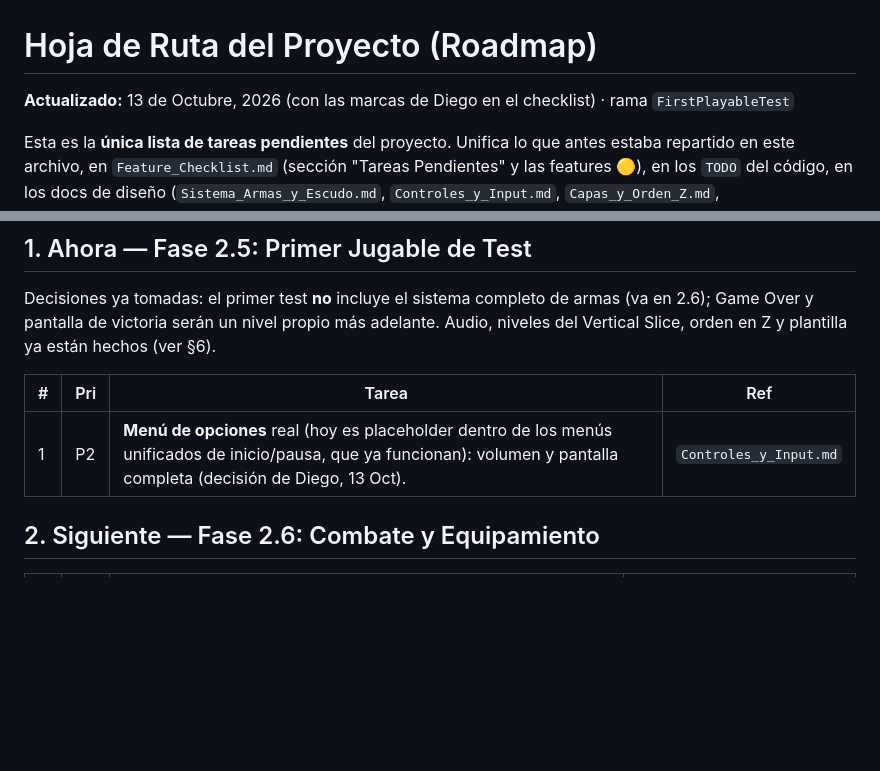
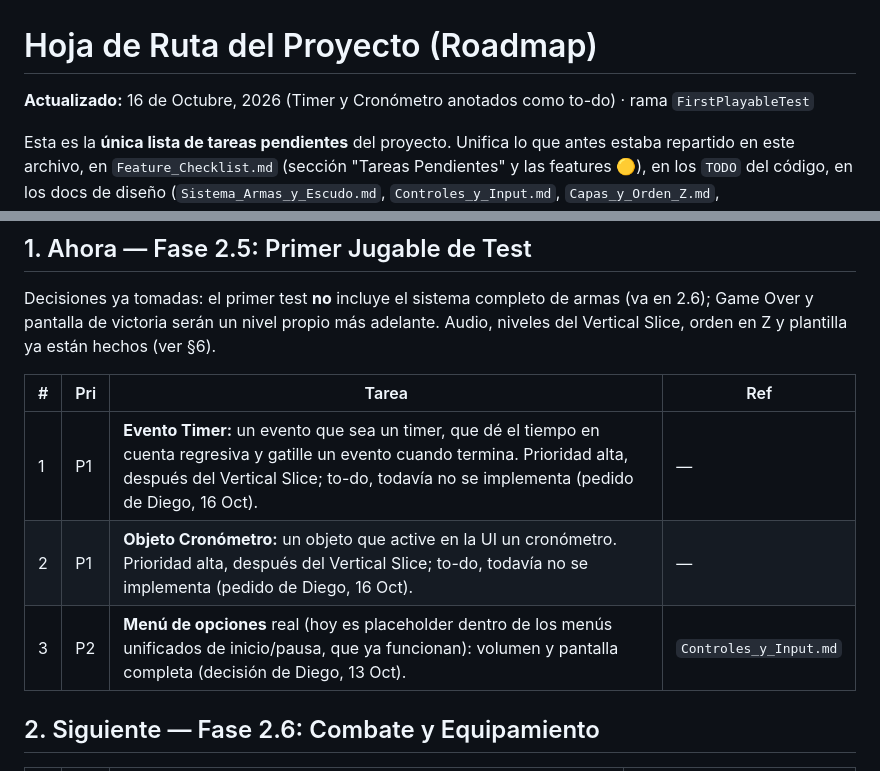
Before and after one commit to DiegoSG/Gacheiducitos, a Markdown page: design/Roadmap.md, 2 parts joined by grey strips. GitHub-like rendering; blank space fills up the shorter version.

Commit message:
docs(roadmap): anota Timer y Cronómetro como to-do de prioridad alta
Co-Authored-By: Claude Opus 5.5 (1M context) <noreply@anthropic.com>
Claude-Session: https://claude.ai/code/session_01PgoQcJNn4ZfqdqejrcfYiQ

```diff
--- a/design/Roadmap.md
+++ b/design/Roadmap.md
@@ -1,6 +1,6 @@
 # Hoja de Ruta del Proyecto (Roadmap)
 
-**Actualizado:** 13 de Octubre, 2026 (con las marcas de Diego en el checklist) · rama `FirstPlayableTest`
+**Actualizado:** 16 de Octubre, 2026 (Timer y Cronómetro anotados como to-do) · rama `FirstPlayableTest`
 
 Esta es la **única lista de tareas pendientes** del proyecto. Unifica lo que antes estaba repartido en este archivo, en `Feature_Checklist.md` (sección "Tareas Pendientes" y las features 🟡), en los `TODO` del código, en los docs de diseño (`Sistema_Armas_y_Escudo.md`, `Controles_y_Input.md`, `Capas_y_Orden_Z.md`, `Sistema_Checkpoints_y_Guardado.md`, `Minijuego_*.md`, `misiones/`) y en las revisiones de audio y DialogueApp.
 
@@ -16,7 +16,9 @@ Decisiones ya tomadas: el primer test **no** incluye el sistema completo de arma
 
 | # | Pri | Tarea | Ref |
 |---|---|---|---|
-| 1 | P2 | **Menú de opciones** real (hoy es placeholder dentro de los menús unificados de inicio/pausa, que ya funcionan): volumen y pantalla completa (decisión de Diego, 13 Oct). | `Controles_y_Input.md` |
+| 1 | P1 | **Evento Timer:** un evento que sea un timer, que dé el tiempo en cuenta regresiva y gatille un evento cuando termina. Prioridad alta, después del Vertical Slice; to-do, todavía no se implementa (pedido de Diego, 16 Oct). | — |
+| 2 | P1 | **Objeto Cronómetro:** un objeto que active en la UI un cronómetro. Prioridad alta, después del Vertical Slice; to-do, todavía no se implementa (pedido de Diego, 16 Oct). | — |
+| 3 | P2 | **Menú de opciones** real (hoy es placeholder dentro de los menús unificados de inicio/pausa, que ya funcionan): volumen y pantalla completa (decisión de Diego, 13 Oct). | `Controles_y_Input.md` |
 
 ## 2. Siguiente — Fase 2.6: Combate y Equipamiento
 
```
